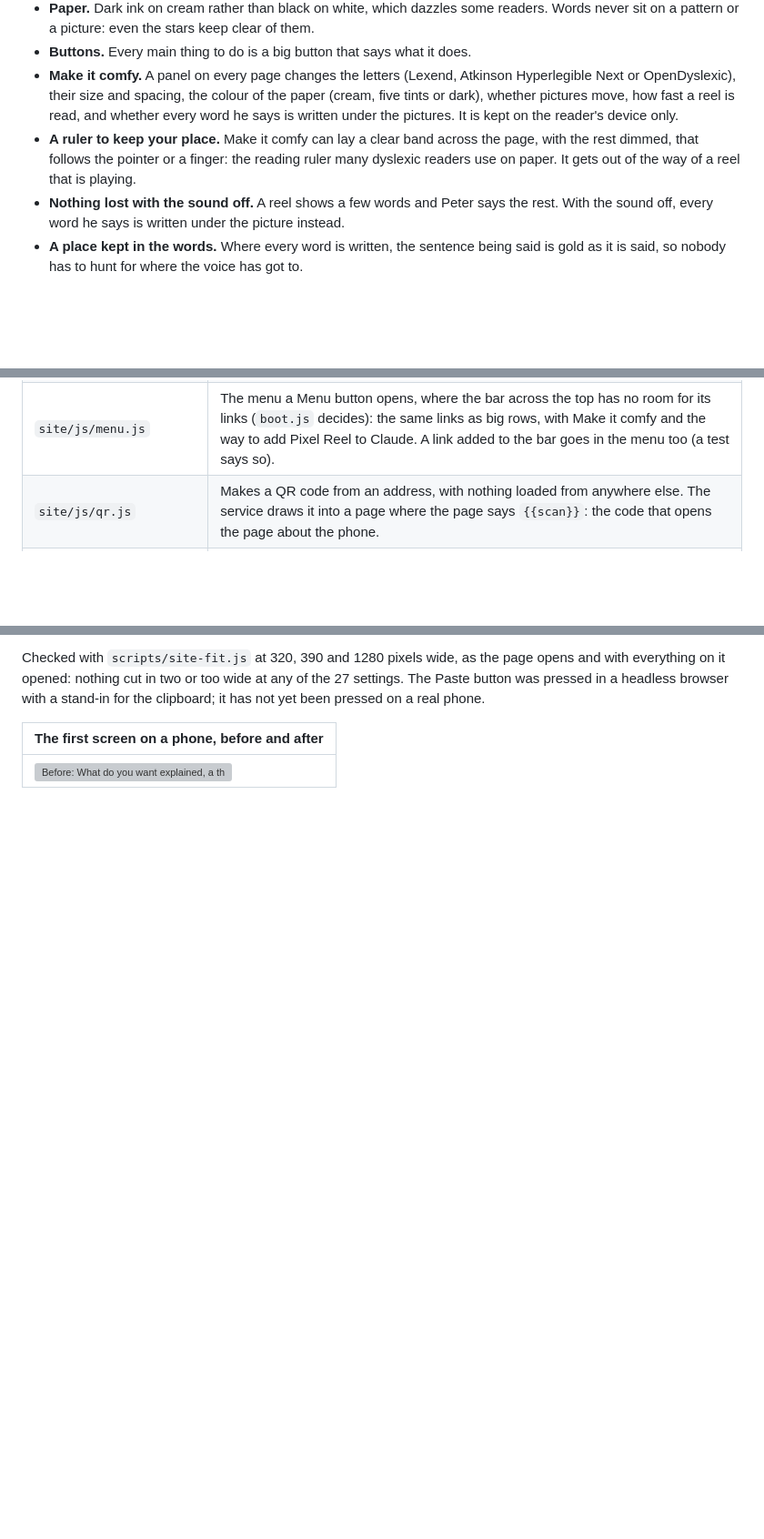
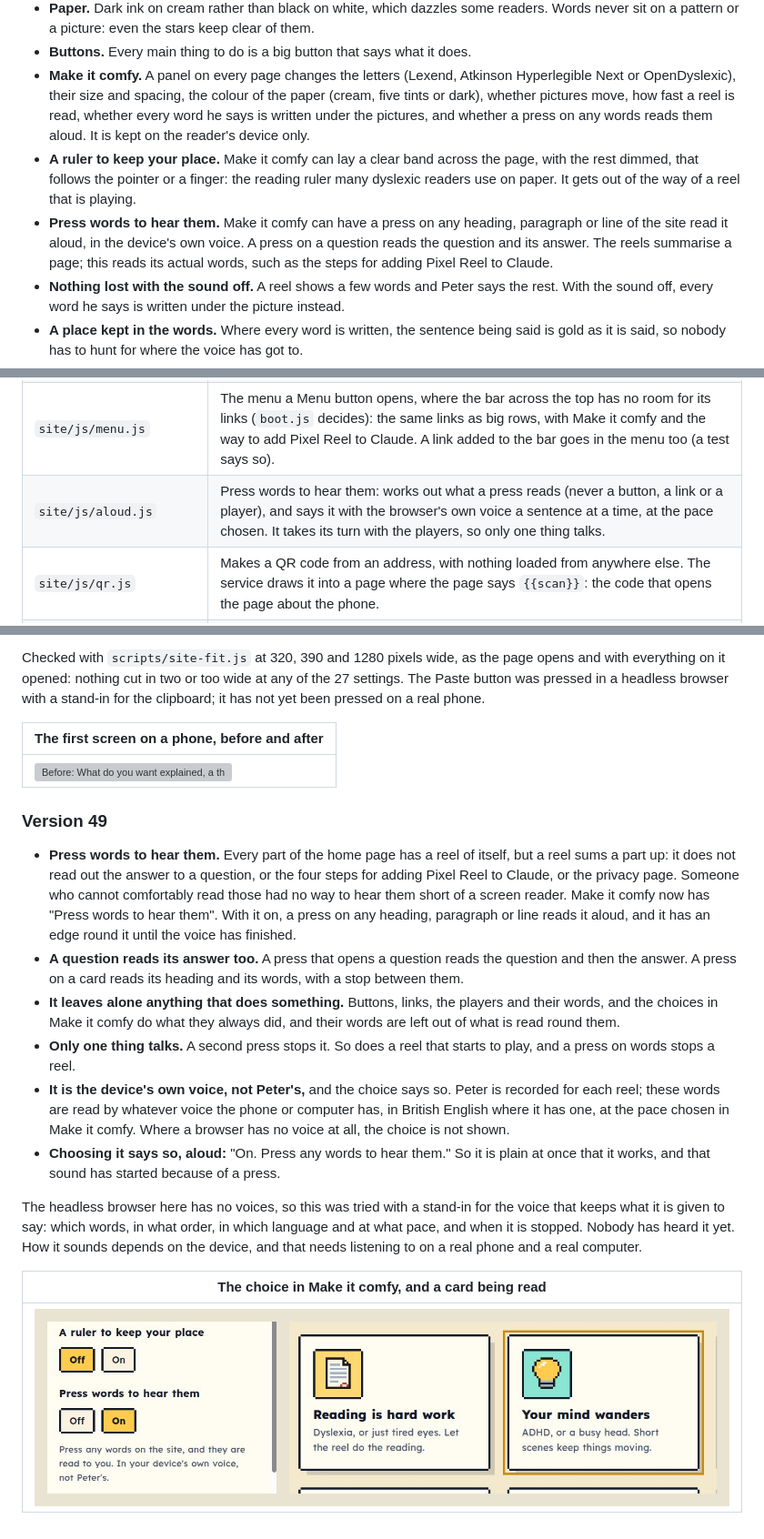
Before and after one commit to OllySalanson/pixelreel, a Markdown page: docs/site/README.md, 3 parts joined by grey strips. Shown at 91% size. Drawn GitHub-style; pictures changed too: docs/site/log/v49-aloud.jpg (added); blank space fills up the shorter version; grey boxes are pictures that could not be loaded.

```diff
--- a/docs/site/README.md
+++ b/docs/site/README.md
@@ -28,11 +28,15 @@ People who find reading hard work. Every choice follows from that:
 - **Make it comfy.** A panel on every page changes the letters (Lexend, Atkinson
   Hyperlegible Next or OpenDyslexic), their size and spacing, the colour of the paper (cream,
   five tints or dark),
-  whether pictures move, how fast a reel is read, and whether every word he says is written
-  under the pictures. It is kept on the reader's device only.
+  whether pictures move, how fast a reel is read, whether every word he says is written
+  under the pictures, and whether a press on any words reads them aloud. It is kept on the reader's device only.
 - **A ruler to keep your place.** Make it comfy can lay a clear band across the page, with
   the rest dimmed, that follows the pointer or a finger: the reading ruler many dyslexic
   readers use on paper. It gets out of the way of a reel that is playing.
+- **Press words to hear them.** Make it comfy can have a press on any heading, paragraph
+  or line of the site read it aloud, in the device's own voice. A press on a question reads
+  the question and its answer. The reels summarise a page; this reads its actual words,
+  such as the steps for adding Pixel Reel to Claude.
 - **Nothing lost with the sound off.** A reel shows a few words and Peter says the rest.
   With the sound off, every word he says is written under the picture instead.
 - **A place kept in the words.** Where every word is written, the sentence being said is
@@ -69,6 +73,7 @@ narrator ([Who reads](#who-reads)).
 | `site/css/site.css` | The whole look. |
 | `site/js/` | `main.js` wakes the page up; `player.js` is the player; `theatre.js` plays a reel over the page; `shots.js` draws reel pictures as illustrations; `scenery.js` and `landscape.js` draw the night scenes; `comfort.js` is Make it comfy; `boot.js` runs before the page is drawn, to put its settings back and to keep the bar across the top on one row; `signal.js` is the test card on a page that is not there; `maker.js` writes what to say to Claude; `watch.js` is the page a shared reel is watched on; `send.js` copies words and passes a reel on; `ruler.js` is the reading ruler; `pace.js` is the clock that lets Peter read slower or quicker; `sprites.js` is the site's own pixel art. |
 | `site/js/menu.js` | The menu a Menu button opens, where the bar across the top has no room for its links (`boot.js` decides): the same links as big rows, with Make it comfy and the way to add Pixel Reel to Claude. A link added to the bar goes in the menu too (a test says so). |
+| `site/js/aloud.js` | Press words to hear them: works out what a press reads (never a button, a link or a player), and says it with the browser's own voice a sentence at a time, at the pace chosen. It takes its turn with the players, so only one thing talks. |
 | `site/js/qr.js` | Makes a QR code from an address, with nothing loaded from anywhere else. The service draws it into a page where the page says `{{scan}}`: the code that opens the page about the phone. |
 | `site/js/app.js`, `site/js/sw.js` | Pixel Reel as an app on a phone: [below](#on-a-phones-home-screen). |
 | `site/js/sheet.js` | The whole reel on one page, under the player on a reel's page: every scene's finished picture with its few words, to glance over and to print. The print rules at the foot of `site.css` leave nothing else on the paper. |
@@ -1142,3 +1147,35 @@ has not yet been pressed on a real phone.
 | The first screen on a phone, before and after |
 | --- |
 | ![Before: What do you want explained, a thin box, four things to try and a row of languages, with no button in sight. After: Paste a link here, a big box with a Paste button in it, Read by Peter in English, and a big gold button, Make my reel.](log/v49-make-at-a-glance.jpg) |
+
+### Version 49
+
+- **Press words to hear them.** Every part of the home page has a reel of itself, but a
+  reel sums a part up: it does not read out the answer to a question, or the four steps
+  for adding Pixel Reel to Claude, or the privacy page. Someone who cannot comfortably read
+  those had no way to hear them short of a screen reader. Make it comfy now has "Press
+  words to hear them". With it on, a press on any heading, paragraph or line reads it
+  aloud, and it has an edge round it until the voice has finished.
+- **A question reads its answer too.** A press that opens a question reads the question
+  and then the answer. A press on a card reads its heading and its words, with a stop
+  between them.
+- **It leaves alone anything that does something.** Buttons, links, the players and their
+  words, and the choices in Make it comfy do what they always did, and their words are
+  left out of what is read round them.
+- **Only one thing talks.** A second press stops it. So does a reel that starts to play,
+  and a press on words stops a reel.
+- **It is the device's own voice, not Peter's,** and the choice says so. Peter is recorded
+  for each reel; these words are read by whatever voice the phone or computer has, in
+  British English where it has one, at the pace chosen in Make it comfy. Where a browser
+  has no voice at all, the choice is not shown.
+- **Choosing it says so, aloud:** "On. Press any words to hear them." So it is plain at
+  once that it works, and that sound has started because of a press.
+
+The headless browser here has no voices, so this was tried with a stand-in for the voice
+that keeps what it is given to say: which words, in what order, in which language and at
+what pace, and when it is stopped. Nobody has heard it yet. How it sounds depends on the
+device, and that needs listening to on a real phone and a real computer.
+
+| The choice in Make it comfy, and a card being read |
+| --- |
+| ![Make it comfy: Press words to hear them, Off and On, with "Press any words on the site, and they are read to you. In your device's own voice, not Peter's." Beside it, the cards under "For anyone who would rather watch": the one being read, "Your mind wanders", has a gold edge round it.](log/v49-aloud.jpg) |
```
Also changed, not shown: 7 other files.
